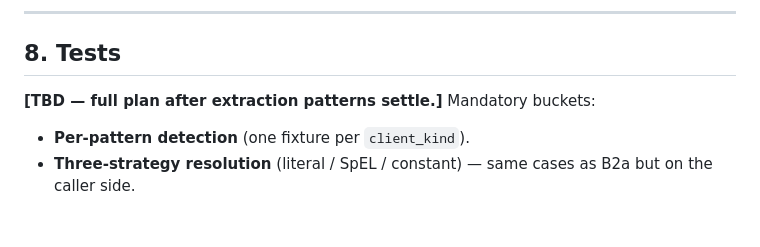
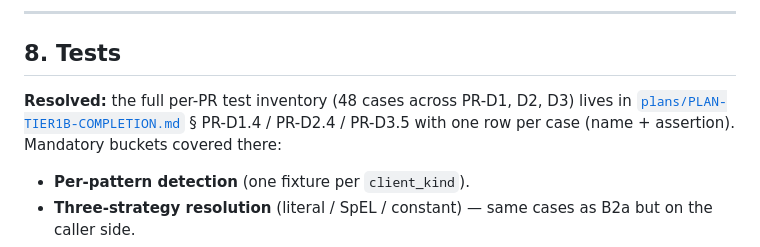
Before and after one commit to HumanBean17/jrag, a Markdown page: propose/TIER1B-HTTP-ASYNC-EDGES-PROPOSE.md, the part around the change. Rendered like a GitHub page; blank space fills up the shorter version.

Commit message:
Resolve last [TBD] in proposal §8 (Tests)
Test inventory now lives in plans/PLAN-TIER1B-COMPLETION.md (48 cases
across the three PRs); proposal §8 references it instead of repeating
the bucket list as TBD.

```diff
--- a/propose/TIER1B-HTTP-ASYNC-EDGES-PROPOSE.md
+++ b/propose/TIER1B-HTTP-ASYNC-EDGES-PROPOSE.md
@@ -353,8 +353,11 @@ New `graph_enrich.resolve_http_client_for_method` and
 
 ## 8. Tests
 
-**[TBD — full plan after extraction patterns settle.]** Mandatory
-buckets:
+**Resolved:** the full per-PR test inventory (48 cases across PR-D1,
+D2, D3) lives in
+[`plans/PLAN-TIER1B-COMPLETION.md`](../plans/PLAN-TIER1B-COMPLETION.md)
+§ PR-D1.4 / PR-D2.4 / PR-D3.5 with one row per case (name + assertion).
+Mandatory buckets covered there:
 
 - **Per-pattern detection** (one fixture per `client_kind`).
 - **Three-strategy resolution** (literal / SpEL / constant) — same
```
